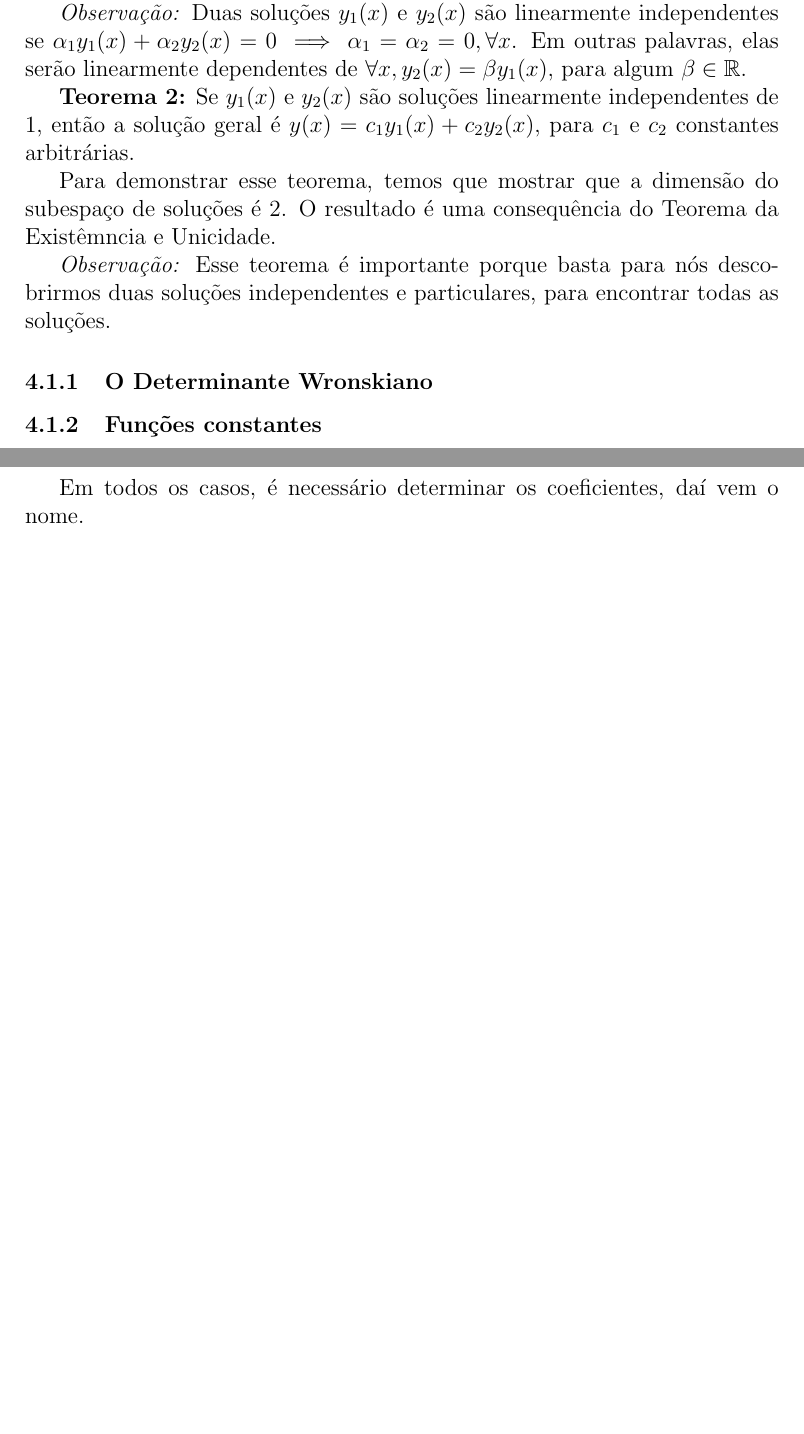
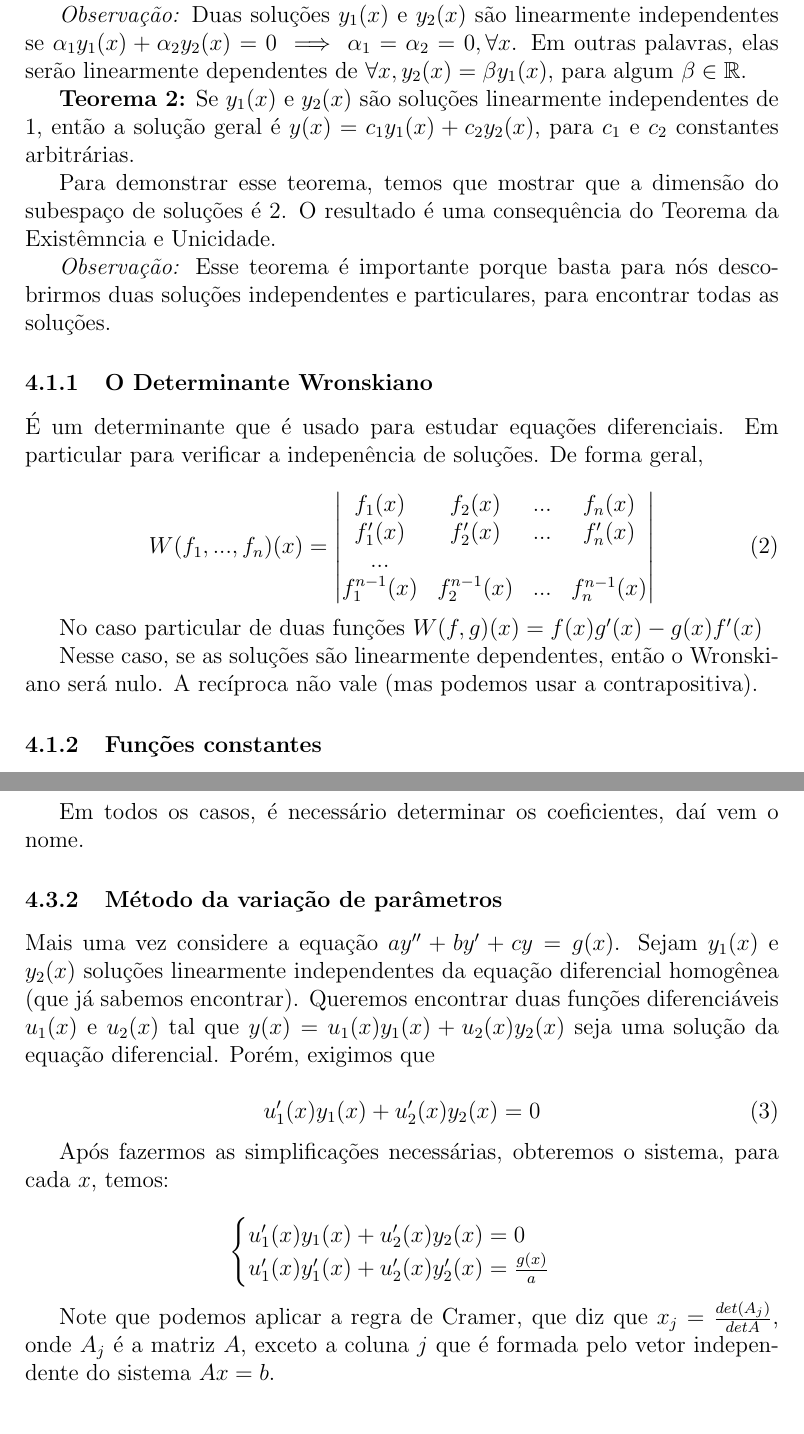
Before and after one commit to lucasmoschen/ta-sessions, a LaTeX paper (Ordinary_Differential_Equations/contents.tex): two parts of pages 4 and 5 of 9 before the commit and two parts of pages 4 and 6 of 9 after it, joined at a grey line, cut so that both start at the same text, the shorter picture padded with empty space. Compiled offline with pdfLaTeX.

Commit message:
Added the wronskiano and the method of parameters variation

```diff
--- a/Ordinary_Differential_Equations/contents.tex
+++ b/Ordinary_Differential_Equations/contents.tex
@@ -9,6 +9,7 @@
 \usepackage{amsmath}
 \usepackage{amsfonts}
 \usepackage{physics}
+\usepackage{systeme}
 
 \begin{document}
 \maketitle
@@ -111,6 +112,24 @@ as soluções.
 
 \subsubsection{O Determinante Wronskiano}
 
+É um determinante que é usado para estudar equações diferenciais. Em
+particular para verificar a indepenência de soluções. De forma geral,
+
+\begin{equation}
+    W(f_1, ..., f_n)(x) =
+    \begin{vmatrix}
+        f_1(x) & f_2(x) & ... & f_n(x) \\
+        f_1'(x) & f_2'(x) & ... & f_n'(x) \\
+        ... \\
+        f_1^{n-1}(x) & f_2^{n-1}(x) & ... & f_n^{n-1}(x)
+    \end{vmatrix}
+\end{equation}
+
+No caso particular de duas funções $W(f,g)(x) = f(x)g'(x) - g(x)f'(x)$
+
+Nesse caso, se as soluções são linearmente dependentes, então o Wronskiano
+será nulo. A recíproca não vale (mas podemos usar a contrapositiva).
+
 \subsubsection{Funções constantes}
 
 Considere $ay'' + by' + cy = 0$, com $a \neq 0$. Como estamos tratando de
@@ -166,6 +185,32 @@ restringir os casos:
 \end{enumerate}
 
 Em todos os casos, é necessário determinar os coeficientes, daí vem o nome.
+
+\subsubsection{Método da variação de parâmetros}
+
+Mais uma vez considere a equação $ay'' + by' + cy = g(x)$. Sejam $y_1(x)$ e
+$y_2(x)$ soluções linearmente independentes da equação diferencial homogênea
+(que já sabemos encontrar). Queremos encontrar duas funções diferenciáveis
+$u_1(x)$ e $u_2(x)$ tal que $y(x) = u_1(x)y_1(x) + u_2(x)y_2(x)$ seja uma
+solução da equação diferencial. Porém, exigimos que
+
+\begin{equation}
+    u_1'(x)y_1(x) + u_2'(x)y_2(x) = 0
+\end{equation}
+
+Após fazermos as simplificações necessárias, obteremos o sistema, para cada
+$x$, temos:
+
+$$
+\begin{cases}
+u_1'(x)y_1(x) + u_2'(x)y_2(x) = 0 \\
+u_1'(x)y_1'(x) + u_2'(x)y_2'(x) = \frac{g(x)}{a}
+\end{cases}
+$$
+
+Note que podemos aplicar a regra de Cramer, que diz que $x_j =
+\frac{det(A_j)}{det{A}}$, onde $A_j$ é a matriz $A$, exceto a coluna $j$ que é
+formada pelo vetor independente do sistema $Ax = b$.
 
 \section{Modelos da Dinâmica de uma População}
 
```
Also changed, not shown: Ordinary_Differential_Equations/contents.pdf.
